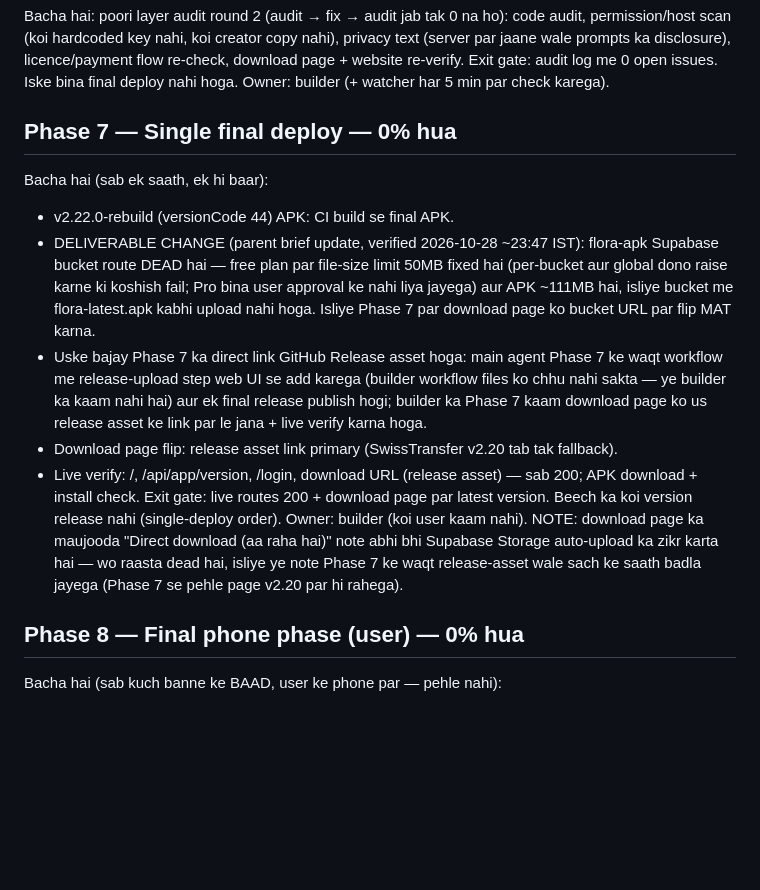
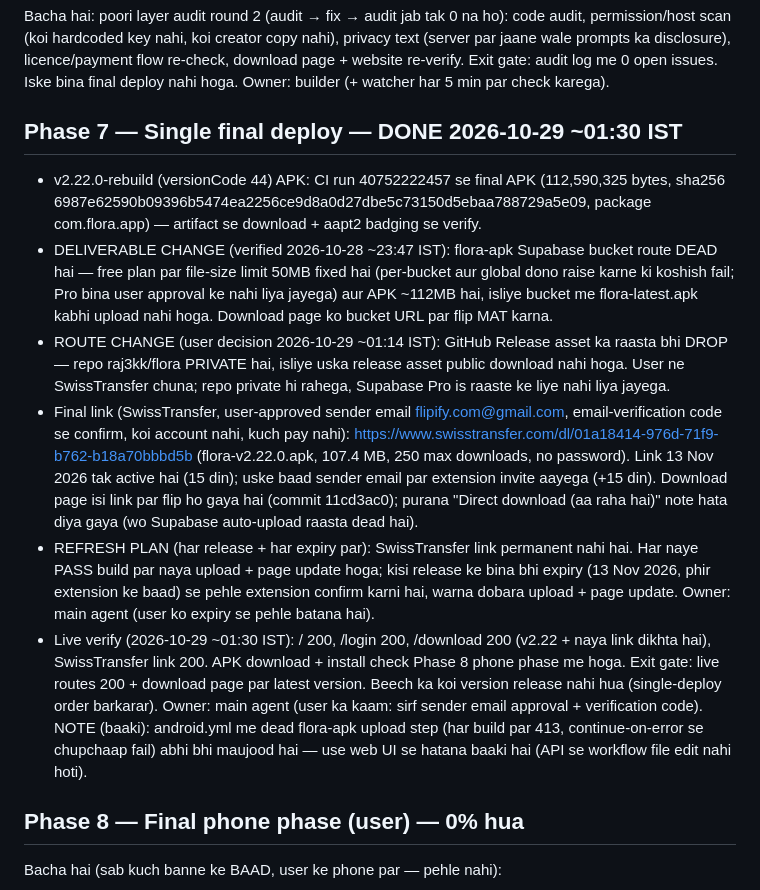
Before and after one commit to raj3kk/flora, a Markdown page: docs/FLORA_PRODUCTION_READY_PLAN_20261028.md, the part around the change. GitHub-like rendering; blank space fills up the shorter version.

Commit message:
Phase 7 closeout: plan doc SwissTransfer route + refresh plan

```diff
--- a/docs/FLORA_PRODUCTION_READY_PLAN_20261028.md
+++ b/docs/FLORA_PRODUCTION_READY_PLAN_20261028.md
@@ -69,28 +69,42 @@ Bacha hai: poori layer audit round 2 (audit → fix → audit jab tak 0 na ho):
 Exit gate: audit log me 0 open issues. Iske bina final deploy nahi hoga.
 Owner: builder (+ watcher har 5 min par check karega).
 
-## Phase 7 — Single final deploy — 0% hua
-Bacha hai (sab ek saath, ek hi baar):
-- v2.22.0-rebuild (versionCode 44) APK: CI build se final APK.
-- DELIVERABLE CHANGE (parent brief update, verified 2026-10-28 ~23:47 IST):
+## Phase 7 — Single final deploy — DONE 2026-10-29 ~01:30 IST
+- v2.22.0-rebuild (versionCode 44) APK: CI run 40752222457 se final APK
+  (112,590,325 bytes, sha256 6987e62590b09396b5474ea2256ce9d8a0d27dbe5c73150d5ebaa788729a5e09,
+  package com.flora.app) — artifact se download + aapt2 badging se verify.
+- DELIVERABLE CHANGE (verified 2026-10-28 ~23:47 IST):
   flora-apk Supabase bucket route DEAD hai — free plan par file-size limit
   50MB fixed hai (per-bucket aur global dono raise karne ki koshish fail;
-  Pro bina user approval ke nahi liya jayega) aur APK ~111MB hai, isliye
-  bucket me flora-latest.apk kabhi upload nahi hoga. Isliye Phase 7 par
-  download page ko bucket URL par flip MAT karna.
-- Uske bajay Phase 7 ka direct link GitHub Release asset hoga: main agent
-  Phase 7 ke waqt workflow me release-upload step web UI se add karega
-  (builder workflow files ko chhu nahi sakta — ye builder ka kaam nahi hai)
-  aur ek final release publish hogi; builder ka Phase 7 kaam download page
-  ko us release asset ke link par le jana + live verify karna hoga.
-- Download page flip: release asset link primary (SwissTransfer v2.20 tab tak fallback).
-- Live verify: /, /api/app/version, /login, download URL (release asset) — sab 200; APK download + install check.
-Exit gate: live routes 200 + download page par latest version. Beech ka koi version release nahi (single-deploy order).
-Owner: builder (koi user kaam nahi).
-NOTE: download page ka maujooda "Direct download (aa raha hai)" note abhi bhi
-Supabase Storage auto-upload ka zikr karta hai — wo raasta dead hai, isliye
-ye note Phase 7 ke waqt release-asset wale sach ke saath badla jayega
-(Phase 7 se pehle page v2.20 par hi rahega).
+  Pro bina user approval ke nahi liya jayega) aur APK ~112MB hai, isliye
+  bucket me flora-latest.apk kabhi upload nahi hoga. Download page ko
+  bucket URL par flip MAT karna.
+- ROUTE CHANGE (user decision 2026-10-29 ~01:14 IST): GitHub Release asset
+  ka raasta bhi DROP — repo raj3kk/flora PRIVATE hai, isliye uska release
+  asset public download nahi hoga. User ne SwissTransfer chuna; repo
+  private hi rahega, Supabase Pro is raaste ke liye nahi liya jayega.
+- Final link (SwissTransfer, user-approved sender email flipify.com@gmail.com,
+  email-verification code se confirm, koi account nahi, kuch pay nahi):
+  https://www.swisstransfer.com/dl/01a18414-976d-71f9-b762-b18a70bbbd5b
+  (flora-v2.22.0.apk, 107.4 MB, 250 max downloads, no password).
+  Link 13 Nov 2026 tak active hai (15 din); uske baad sender email par
+  extension invite aayega (+15 din). Download page isi link par flip ho
+  gaya hai (commit 11cd3ac0); purana "Direct download (aa raha hai)" note
+  hata diya gaya (wo Supabase auto-upload raasta dead hai).
+- REFRESH PLAN (har release + har expiry par): SwissTransfer link permanent
+  nahi hai. Har naye PASS build par naya upload + page update hoga; kisi
+  release ke bina bhi expiry (13 Nov 2026, phir extension ke baad) se
+  pehle extension confirm karni hai, warna dobara upload + page update.
+  Owner: main agent (user ko expiry se pehle batana hai).
+- Live verify (2026-10-29 ~01:30 IST): / 200, /login 200, /download 200
+  (v2.22 + naya link dikhta hai), SwissTransfer link 200. APK download +
+  install check Phase 8 phone phase me hoga.
+Exit gate: live routes 200 + download page par latest version. Beech ka koi
+version release nahi hua (single-deploy order barkarar).
+Owner: main agent (user ka kaam: sirf sender email approval + verification code).
+NOTE (baaki): android.yml me dead flora-apk upload step (har build par 413,
+continue-on-error se chupchaap fail) abhi bhi maujood hai — use web UI se
+hatana baaki hai (API se workflow file edit nahi hoti).
 
 ## Phase 8 — Final phone phase (user) — 0% hua
 Bacha hai (sab kuch banne ke BAAD, user ke phone par — pehle nahi):
```
